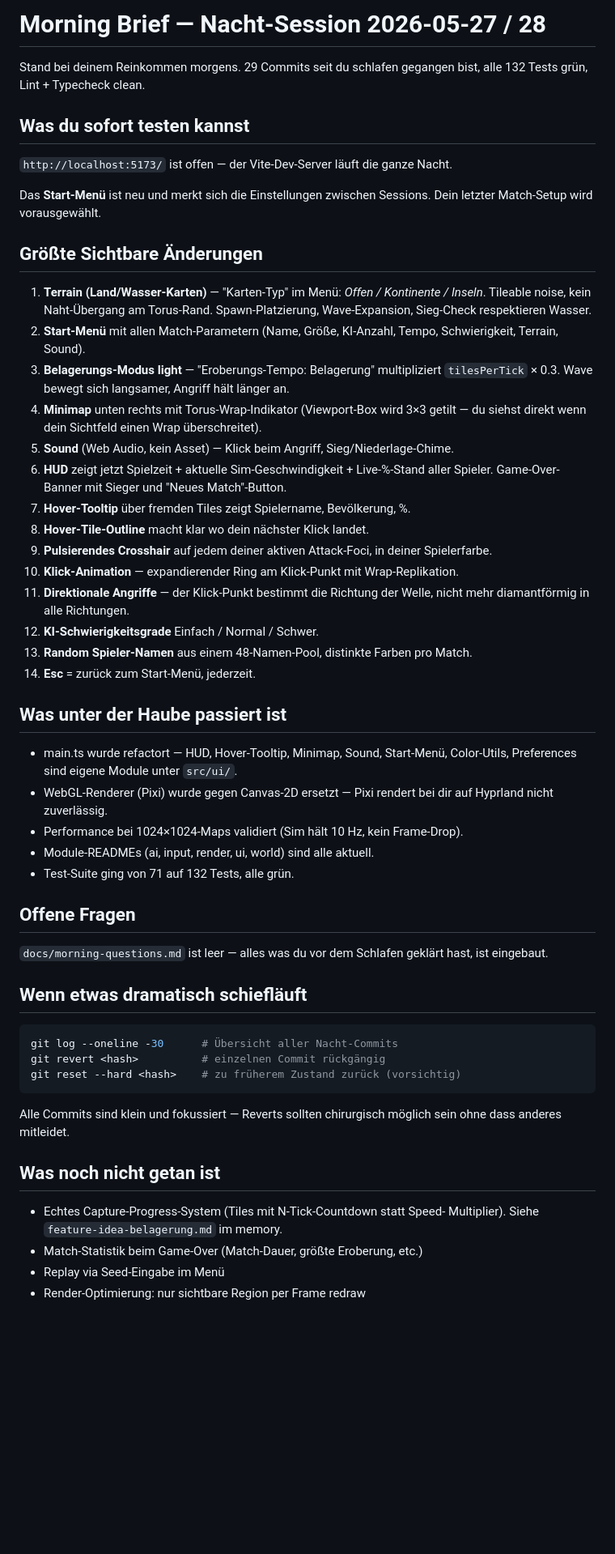
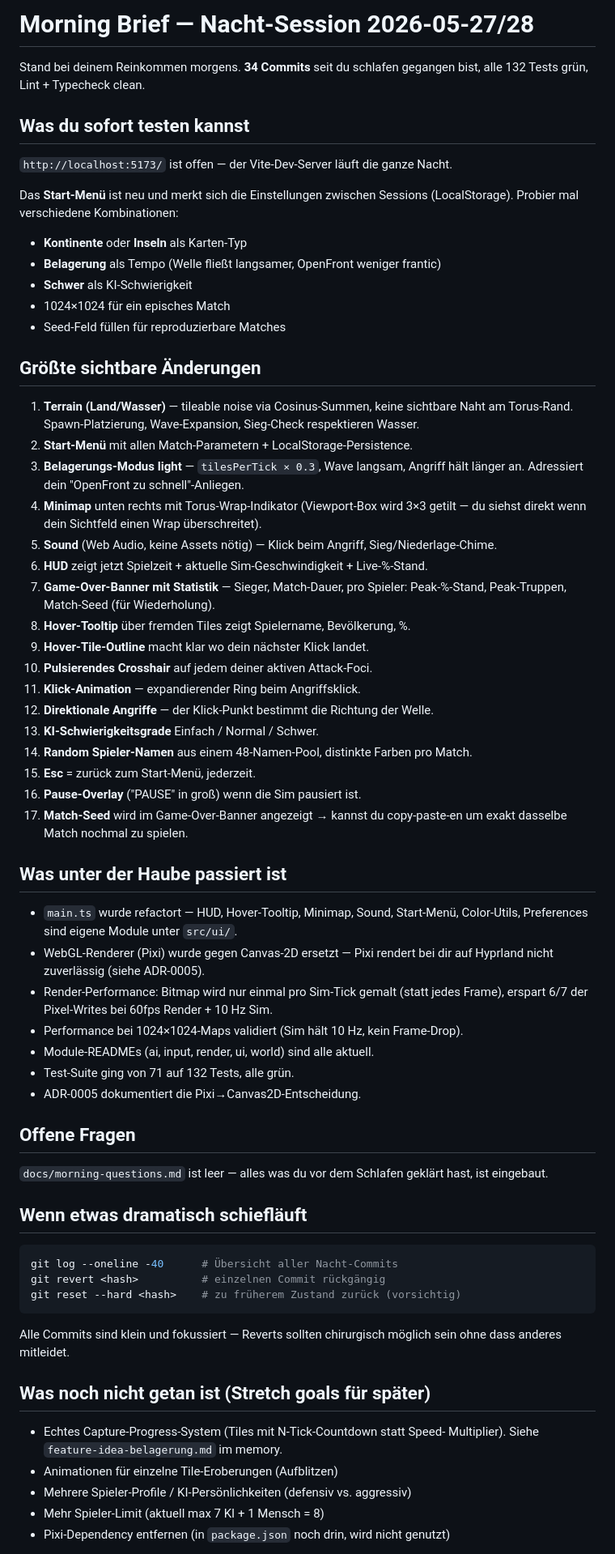
Before and after one commit to JonathanDrr8/territorial-loop, a Markdown page: docs/morning-brief.md, the part around one of its changes. Shown at 81% size. Drawn GitHub-style; blank space fills up the shorter version.

Commit message:
docs: finalize morning brief with all overnight commits listed

````diff
--- a/docs/morning-brief.md
+++ b/docs/morning-brief.md
@@ -1,49 +1,59 @@
-# Morning Brief — Nacht-Session 2026-05-27 / 28
+# Morning Brief — Nacht-Session 2026-05-27/28
 
-Stand bei deinem Reinkommen morgens. 29 Commits seit du schlafen gegangen bist,
-alle 132 Tests grün, Lint + Typecheck clean.
+Stand bei deinem Reinkommen morgens. **34 Commits** seit du schlafen gegangen
+bist, alle 132 Tests grün, Lint + Typecheck clean.
 
 ## Was du sofort testen kannst
 
 `http://localhost:5173/` ist offen — der Vite-Dev-Server läuft die ganze Nacht.
 
-Das **Start-Menü** ist neu und merkt sich die Einstellungen zwischen Sessions.
-Dein letzter Match-Setup wird vorausgewählt.
+Das **Start-Menü** ist neu und merkt sich die Einstellungen zwischen Sessions
+(LocalStorage). Probier mal verschiedene Kombinationen:
 
-## Größte Sichtbare Änderungen
+- **Kontinente** oder **Inseln** als Karten-Typ
+- **Belagerung** als Tempo (Welle fließt langsamer, OpenFront weniger frantic)
+- **Schwer** als KI-Schwierigkeit
+- 1024×1024 für ein episches Match
+- Seed-Feld füllen für reproduzierbare Matches
 
-1. **Terrain (Land/Wasser-Karten)** — "Karten-Typ" im Menü: _Offen / Kontinente
-   / Inseln_. Tileable noise, kein Naht-Übergang am Torus-Rand. Spawn-Platzierung,
-   Wave-Expansion, Sieg-Check respektieren Wasser.
-2. **Start-Menü** mit allen Match-Parametern (Name, Größe, KI-Anzahl, Tempo,
-   Schwierigkeit, Terrain, Sound).
-3. **Belagerungs-Modus light** — "Eroberungs-Tempo: Belagerung" multipliziert
-   `tilesPerTick` × 0.3. Wave bewegt sich langsamer, Angriff hält länger an.
+## Größte sichtbare Änderungen
+
+1. **Terrain (Land/Wasser)** — tileable noise via Cosinus-Summen, keine sichtbare
+   Naht am Torus-Rand. Spawn-Platzierung, Wave-Expansion, Sieg-Check respektieren
+   Wasser.
+2. **Start-Menü** mit allen Match-Parametern + LocalStorage-Persistence.
+3. **Belagerungs-Modus light** — `tilesPerTick × 0.3`, Wave langsam, Angriff hält
+   länger an. Adressiert dein "OpenFront zu schnell"-Anliegen.
 4. **Minimap** unten rechts mit Torus-Wrap-Indikator (Viewport-Box wird 3×3
    getilt — du siehst direkt wenn dein Sichtfeld einen Wrap überschreitet).
-5. **Sound** (Web Audio, kein Asset) — Klick beim Angriff, Sieg/Niederlage-Chime.
-6. **HUD** zeigt jetzt Spielzeit + aktuelle Sim-Geschwindigkeit + Live-%-Stand
-   aller Spieler. Game-Over-Banner mit Sieger und "Neues Match"-Button.
-7. **Hover-Tooltip** über fremden Tiles zeigt Spielername, Bevölkerung, %.
-8. **Hover-Tile-Outline** macht klar wo dein nächster Klick landet.
-9. **Pulsierendes Crosshair** auf jedem deiner aktiven Attack-Foci, in deiner
-   Spielerfarbe.
-10. **Klick-Animation** — expandierender Ring am Klick-Punkt mit Wrap-Replikation.
-11. **Direktionale Angriffe** — der Klick-Punkt bestimmt die Richtung der
-    Welle, nicht mehr diamantförmig in alle Richtungen.
-12. **KI-Schwierigkeitsgrade** Einfach / Normal / Schwer.
-13. **Random Spieler-Namen** aus einem 48-Namen-Pool, distinkte Farben pro Match.
-14. **Esc** = zurück zum Start-Menü, jederzeit.
+5. **Sound** (Web Audio, keine Assets nötig) — Klick beim Angriff, Sieg/Niederlage-Chime.
+6. **HUD** zeigt jetzt Spielzeit + aktuelle Sim-Geschwindigkeit + Live-%-Stand.
+7. **Game-Over-Banner mit Statistik** — Sieger, Match-Dauer, pro Spieler:
+   Peak-%-Stand, Peak-Truppen, Match-Seed (für Wiederholung).
+8. **Hover-Tooltip** über fremden Tiles zeigt Spielername, Bevölkerung, %.
+9. **Hover-Tile-Outline** macht klar wo dein nächster Klick landet.
+10. **Pulsierendes Crosshair** auf jedem deiner aktiven Attack-Foci.
+11. **Klick-Animation** — expandierender Ring beim Angriffsklick.
+12. **Direktionale Angriffe** — der Klick-Punkt bestimmt die Richtung der Welle.
+13. **KI-Schwierigkeitsgrade** Einfach / Normal / Schwer.
+14. **Random Spieler-Namen** aus einem 48-Namen-Pool, distinkte Farben pro Match.
+15. **Esc** = zurück zum Start-Menü, jederzeit.
+16. **Pause-Overlay** ("PAUSE" in groß) wenn die Sim pausiert ist.
+17. **Match-Seed** wird im Game-Over-Banner angezeigt → kannst du copy-paste-en
+    um exakt dasselbe Match nochmal zu spielen.
 
 ## Was unter der Haube passiert ist
 
-- main.ts wurde refactort — HUD, Hover-Tooltip, Minimap, Sound, Start-Menü,
+- `main.ts` wurde refactort — HUD, Hover-Tooltip, Minimap, Sound, Start-Menü,
   Color-Utils, Preferences sind eigene Module unter `src/ui/`.
 - WebGL-Renderer (Pixi) wurde gegen Canvas-2D ersetzt — Pixi rendert bei dir
-  auf Hyprland nicht zuverlässig.
+  auf Hyprland nicht zuverlässig (siehe ADR-0005).
+- Render-Performance: Bitmap wird nur einmal pro Sim-Tick gemalt (statt jedes
+  Frame), erspart 6/7 der Pixel-Writes bei 60fps Render + 10 Hz Sim.
 - Performance bei 1024×1024-Maps validiert (Sim hält 10 Hz, kein Frame-Drop).
 - Module-READMEs (ai, input, render, ui, world) sind alle aktuell.
 - Test-Suite ging von 71 auf 132 Tests, alle grün.
+- ADR-0005 dokumentiert die Pixi→Canvas2D-Entscheidung.
 
 ## Offene Fragen
 
@@ -53,7 +63,7 @@ hast, ist eingebaut.
 ## Wenn etwas dramatisch schiefläuft
 
 ```bash
-git log --oneline -30      # Übersicht aller Nacht-Commits
+git log --oneline -40      # Übersicht aller Nacht-Commits
 git revert <hash>          # einzelnen Commit rückgängig
 git reset --hard <hash>    # zu früherem Zustand zurück (vorsichtig)
 ```
@@ -61,11 +71,12 @@ git reset --hard <hash>    # zu früherem Zustand zurück (vorsichtig)
 Alle Commits sind klein und fokussiert — Reverts sollten chirurgisch möglich
 sein ohne dass anderes mitleidet.
 
-## Was noch nicht getan ist
+## Was noch nicht getan ist (Stretch goals für später)
 
 - Echtes Capture-Progress-System (Tiles mit N-Tick-Countdown statt Speed-
   Multiplier). Siehe `feature-idea-belagerung.md` im memory.
-- Match-Statistik beim Game-Over (Match-Dauer, größte Eroberung, etc.)
-- Replay via Seed-Eingabe im Menü
-- Render-Optimierung: nur sichtbare Region per Frame redraw
+- Animationen für einzelne Tile-Eroberungen (Aufblitzen)
+- Mehrere Spieler-Profile / KI-Persönlichkeiten (defensiv vs. aggressiv)
+- Mehr Spieler-Limit (aktuell max 7 KI + 1 Mensch = 8)
+- Pixi-Dependency entfernen (in `package.json` noch drin, wird nicht genutzt)
 
````
Also changed, not shown: other parts of docs/morning-brief.md (+9 -1 lines).
